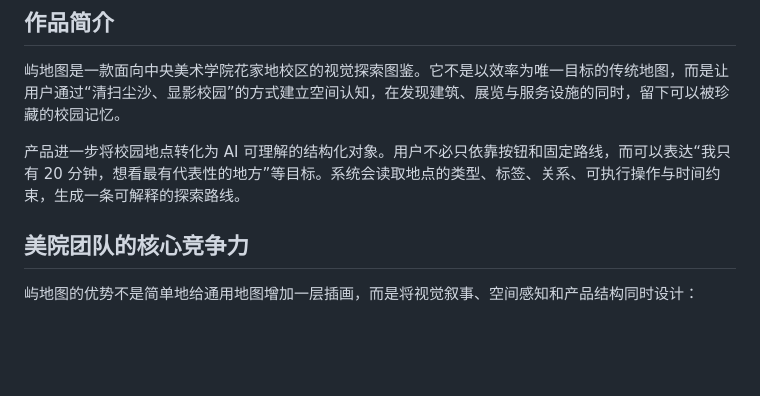
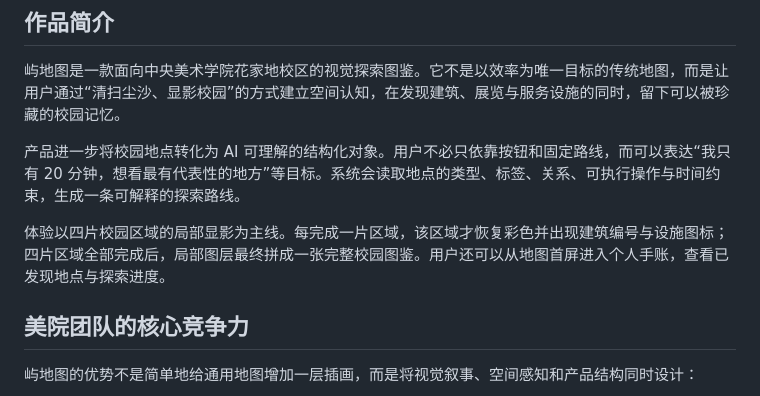
Before and after one commit to luyududu-bot/yuditu, a Markdown page: SUBMISSION.md, the part around the change. Drawn GitHub-style; blank space fills up the shorter version.

```diff
--- a/SUBMISSION.md
+++ b/SUBMISSION.md
@@ -5,6 +5,8 @@
 屿地图是一款面向中央美术学院花家地校区的视觉探索图鉴。它不是以效率为唯一目标的传统地图，而是让用户通过“清扫尘沙、显影校园”的方式建立空间认知，在发现建筑、展览与服务设施的同时，留下可以被珍藏的校园记忆。
 
 产品进一步将校园地点转化为 AI 可理解的结构化对象。用户不必只依靠按钮和固定路线，而可以表达“我只有 20 分钟，想看最有代表性的地方”等目标。系统会读取地点的类型、标签、关系、可执行操作与时间约束，生成一条可解释的探索路线。
+
+体验以四片校园区域的局部显影为主线。每完成一片区域，该区域才恢复彩色并出现建筑编号与设施图标；四片区域全部完成后，局部图层最终拼成一张完整校园图鉴。用户还可以从地图首屏进入个人手账，查看已发现地点与探索进度。
 
 ## 美院团队的核心竞争力
 
```
Also changed, not shown: README.md (+6 -4 lines), assets/brush-character.jpg (added), docs/screenshots/journal-preview.png (added), docs/screenshots/map-preview.png, docs/screenshots/route-preview.png, docs/screenshots/unlock-preview.png (added), 6 other files.
